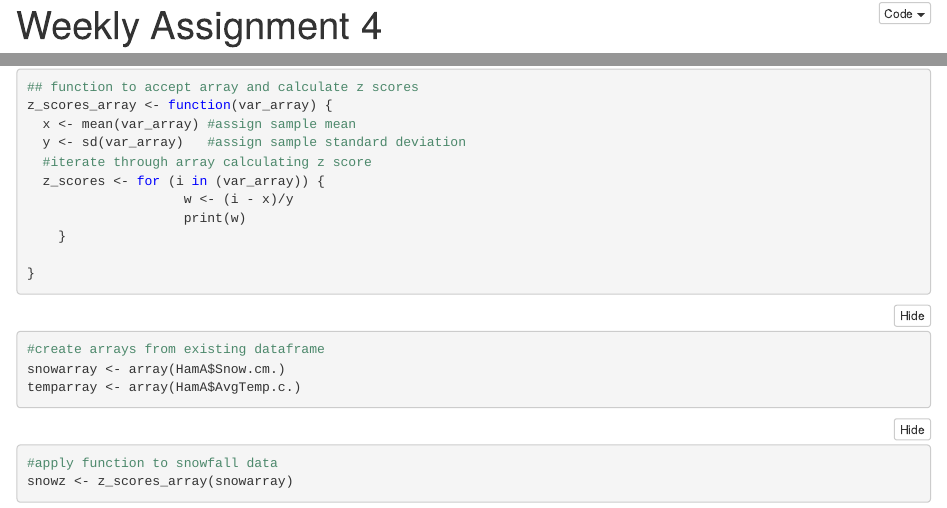
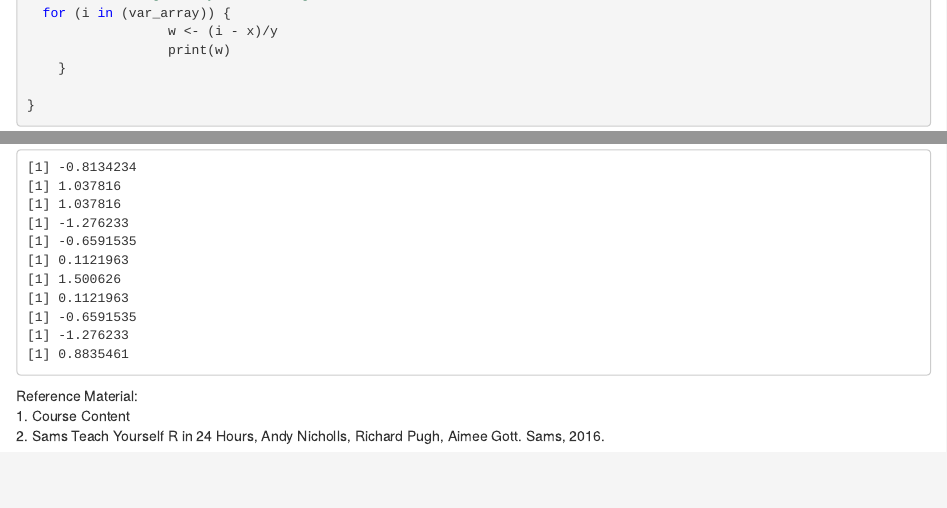
Before and after one commit to MogwaiL/BDA201, an R Markdown document (WeeklyAssignment4.Rmd): the page in a window 1100 px wide, from 20 px down before the commit and from 7610 px down after it, and a second part further down, joined at a grey line. The pictures show the output file WeeklyAssignment4.nb.html that the author committed with the source, opened offline.

Commit message:
Weekly Assignment 4 Final

````diff
--- a/WeeklyAssignment4.Rmd
+++ b/WeeklyAssignment4.Rmd
@@ -144,9 +144,9 @@ z_scores_array <- function(var_array) {
   x <- mean(var_array) #assign sample mean
   y <- sd(var_array)   #assign sample standard deviation
   #iterate through array calculating z score
-  z_scores <- for (i in (var_array)) {
-                    w <- (i - x)/y
-                    print(w)
+  for (i in (var_array)) {
+                  w <- (i - x)/y
+                  print(w)
     }
 
 }
@@ -169,3 +169,7 @@ snowz <- z_scores_array(snowarray)
 #apply function to temperature data
 tempz <- z_scores_array(temparray)
 ```
+
+Reference Material:
+1.	Course Content
+2.	Sams Teach Yourself R in 24 Hours, Andy Nicholls, Richard Pugh, Aimee Gott. Sams, 2016.
````
Also changed, not shown: WeeklyAssignment4.nb.html, WeeklyAssignment4.pdf.
